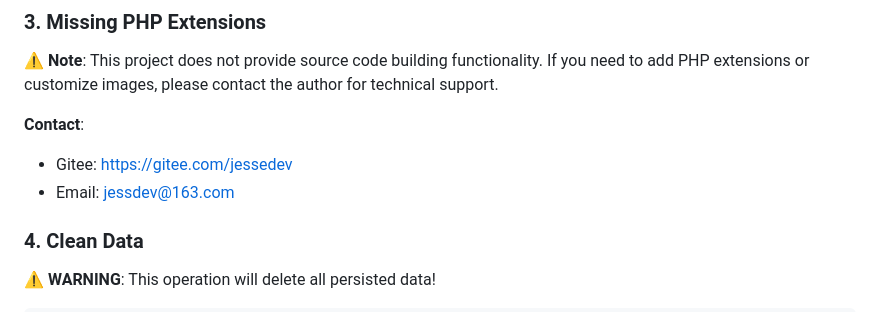
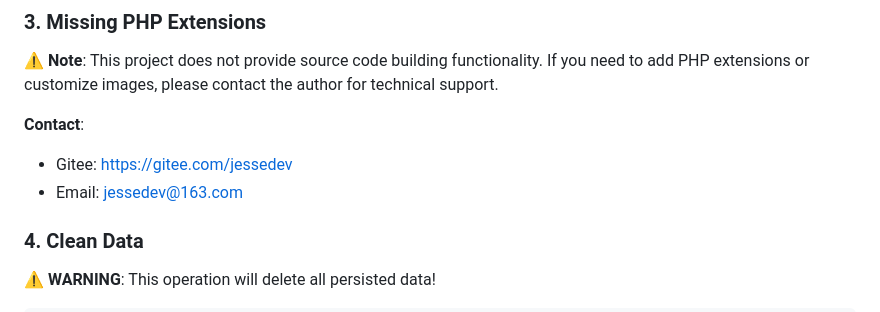
Before and after one commit to JesseDev89/docker-lnmp, a Markdown page: README-en.md, the part around the change. Rendered like a GitHub page.

```diff
--- a/README-en.md
+++ b/README-en.md
@@ -351,7 +351,7 @@ chmod -R 777 store/ log/
 
 **Contact**:
 - Gitee: https://gitee.com/jessedev
-- Email: jessdev@163.com
+- Email: jessedev@163.com
 
 ### 4. Clean Data
 
```
Also changed, not shown: README.md (+1 -1 lines).
